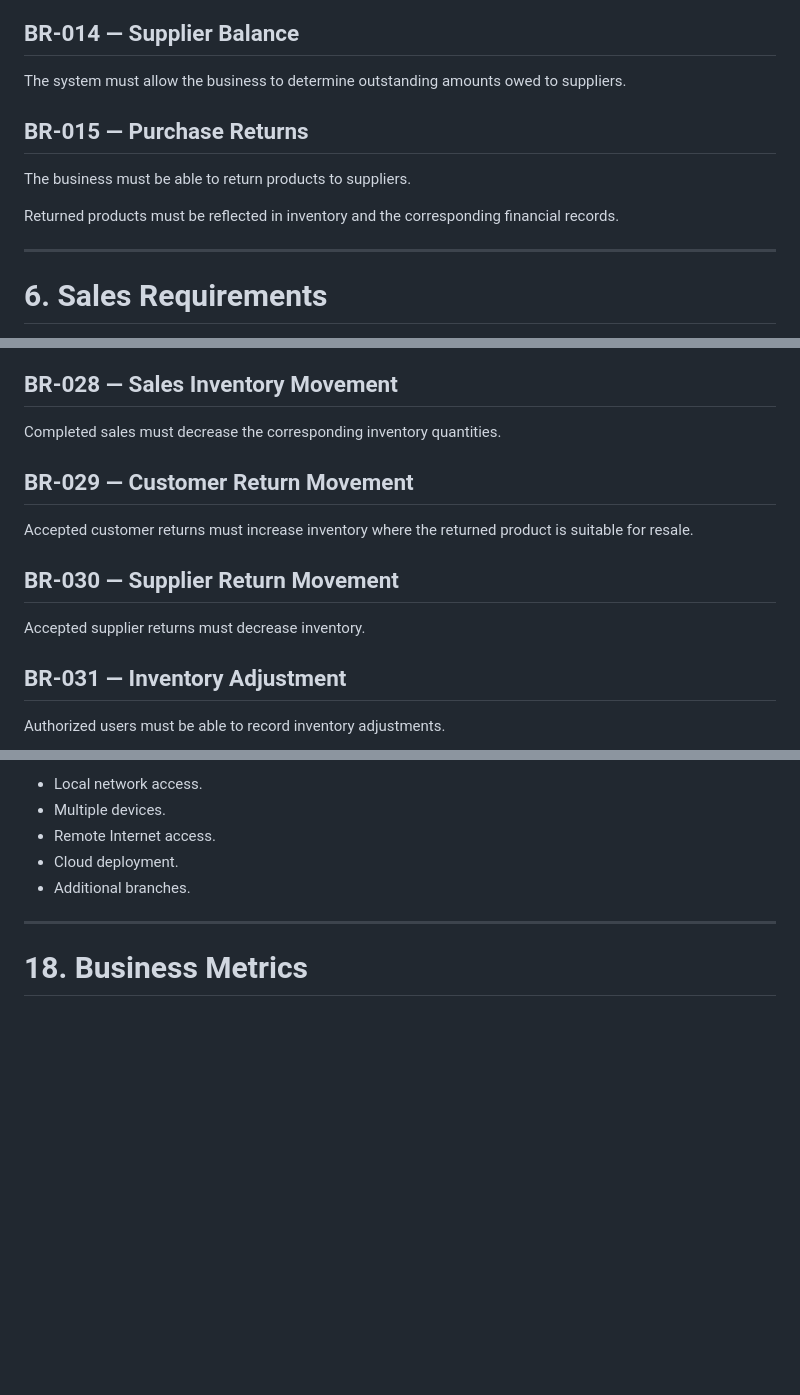
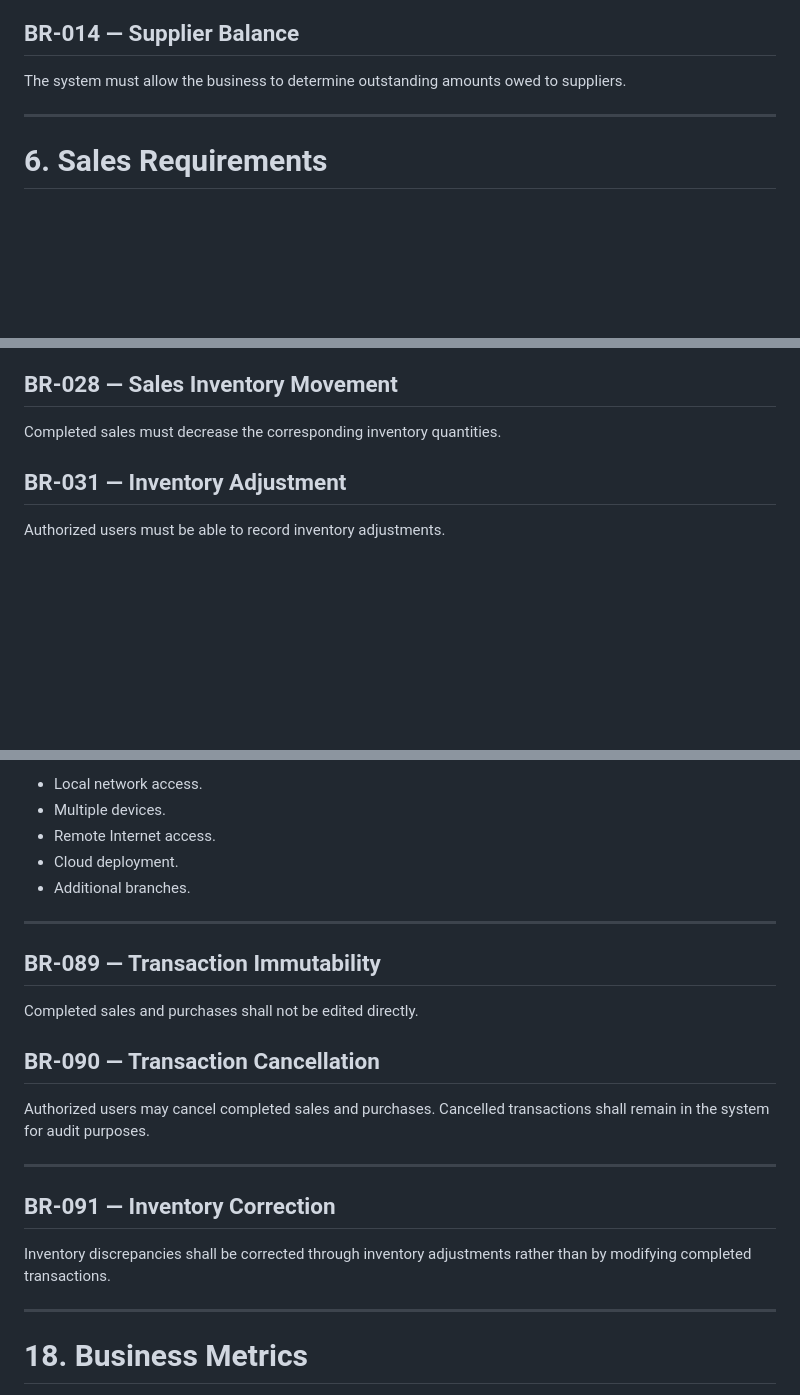
Before and after one commit to issam2a/store-management-system, a Markdown page: docs/02_Business_Requirements.md, 3 parts joined by grey strips. GitHub-like rendering; blank space fills up the shorter version.

```diff
--- a/docs/02_Business_Requirements.md
+++ b/docs/02_Business_Requirements.md
@@ -206,11 +205,7 @@ The business must be able to record purchases that are not fully paid at the tim
 
 The system must allow the business to determine outstanding amounts owed to suppliers.
 
-## BR-015 — Purchase Returns
 
-The business must be able to return products to suppliers.
-
-Returned products must be reflected in inventory and the corresponding financial records.
 
 ---
 
@@ -276,13 +266,8 @@ Completed purchases must increase the corresponding inventory quantities.
 
 Completed sales must decrease the corresponding inventory quantities.
 
-## BR-029 — Customer Return Movement
 
-Accepted customer returns must increase inventory where the returned product is suitable for resale.
 
-## BR-030 — Supplier Return Movement
-
-Accepted supplier returns must decrease inventory.
 
 ## BR-031 — Inventory Adjustment
 
@@ -629,6 +614,23 @@ The architecture should allow future support for:
 
 ---
 
+## BR-089 — Transaction Immutability
+
+Completed sales and purchases shall not be edited directly.
+
+
+## BR-090 — Transaction Cancellation
+
+Authorized users may cancel completed sales and purchases. Cancelled transactions shall remain in the system for audit purposes.
+
+---
+
+## BR-091 — Inventory Correction
+
+Inventory discrepancies shall be corrected through inventory adjustments rather than by modifying completed transactions.
+
+---
+
 # 18. Business Metrics
 
 The system should support the following key business metrics.
```
Also changed, not shown: other parts of docs/02_Business_Requirements.md (+1 -7 lines), docs/03_Functional_Requirements.md (+29 -36 lines), docs/04_Use_Cases.md (+1 -0 lines).
